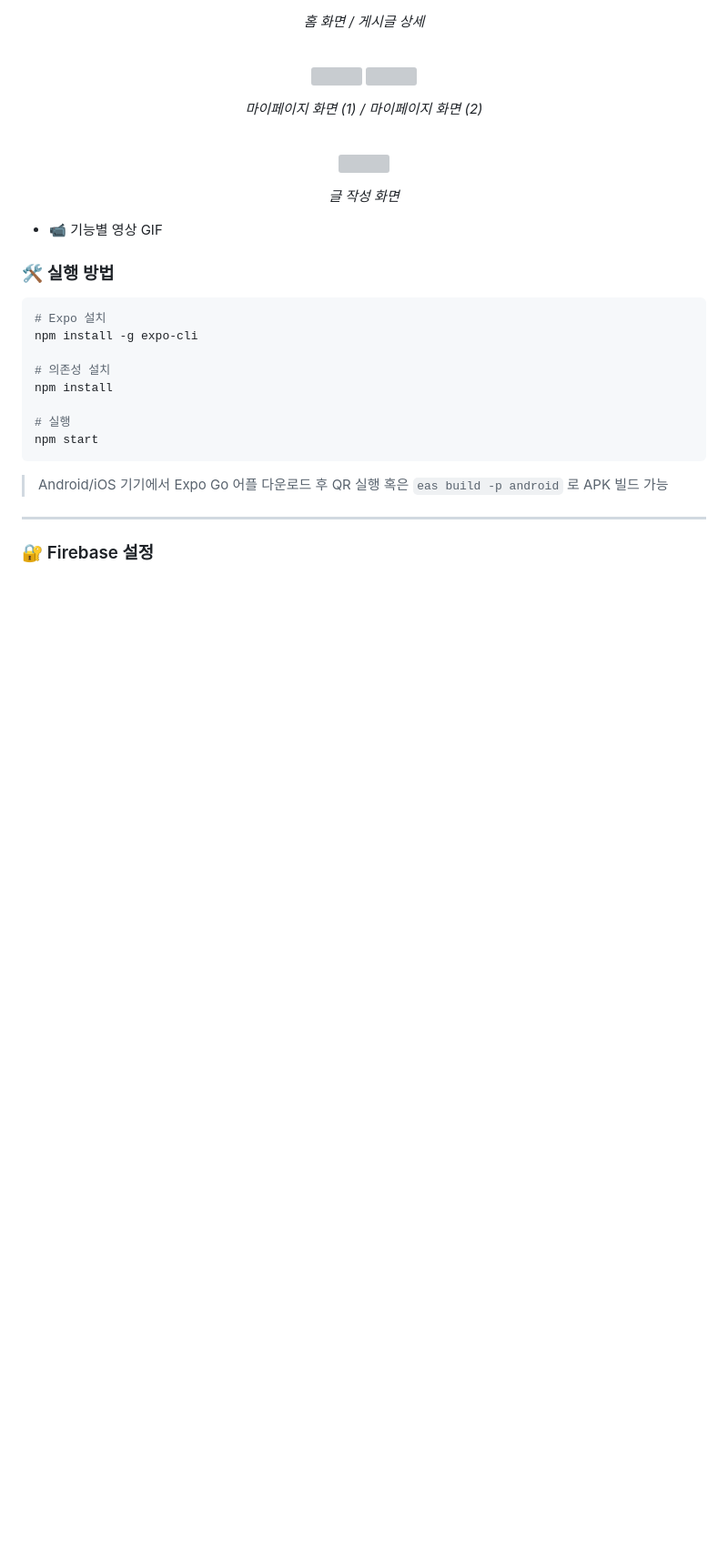
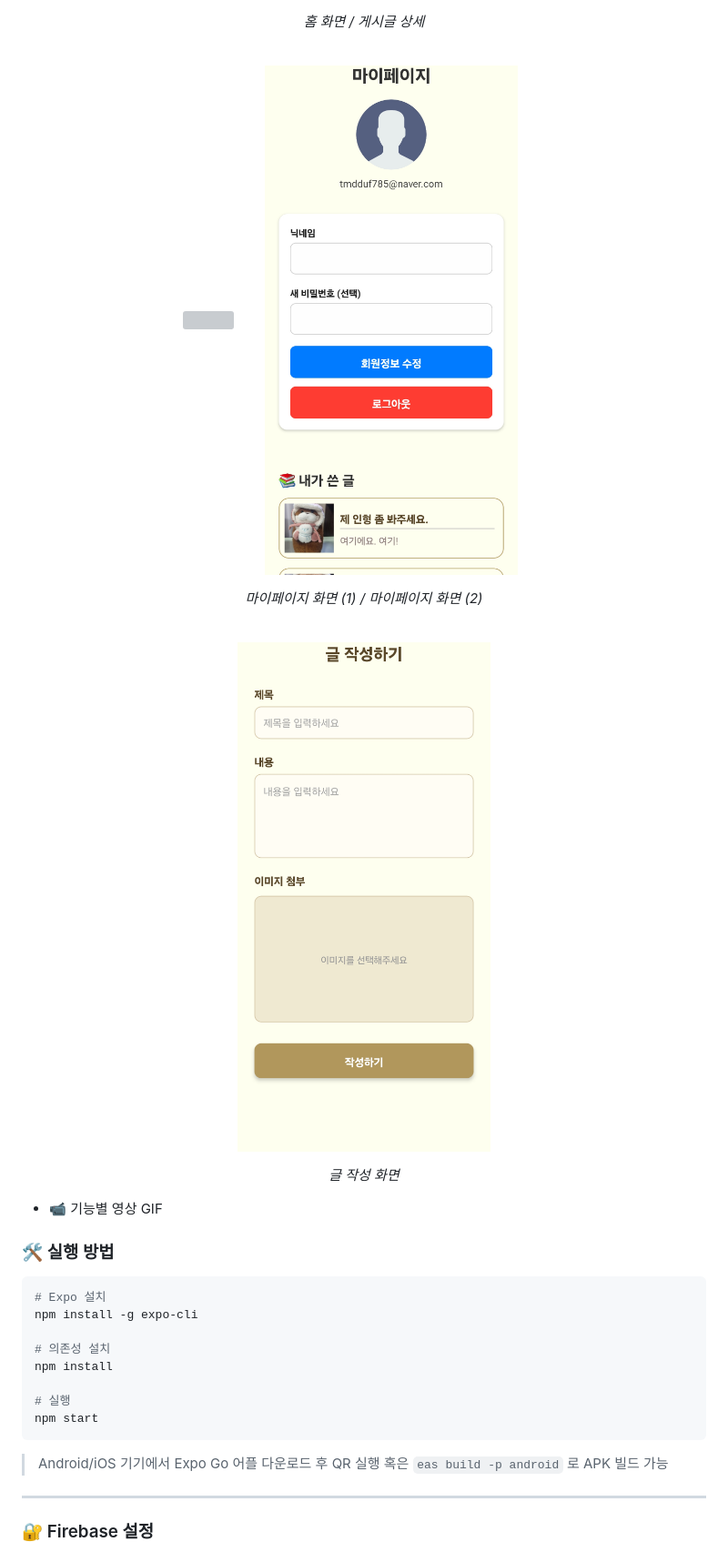
Before and after one commit to kwo9827/Community_app, a Markdown page: README.md, the part around the change printed below. Shown: that part at 91% size. Rendered like a GitHub page; blank space fills up the shorter version; grey boxes are pictures that could not be loaded.

```diff
--- a/README.md
+++ b/README.md
@@ -69,8 +69,8 @@ React Native + Firebase를 활용한 카드형 커뮤니티 앱 MVP 프로젝트
 <br/>
 
 <p align="center">
-  <img src="./assets/images/마이페이지1.jpg" width="45%" />
-  <img src="./assets/images/마이페이지2.jpg" width="45%" />
+  <img src="./community-mvp/assets/images/마이페이지1.jpg" width="45%" />
+  <img src="./community-mvp/assets/images/마이페이지2.jpg" width="45%" />
 </p>
 
 <p align="center">
@@ -80,12 +80,13 @@ React Native + Firebase를 활용한 카드형 커뮤니티 앱 MVP 프로젝트
 <br/>
 
 <p align="center">
-  <img src="./assets/images/글작성.jpg" width="45%" />
+  <img src="./community-mvp/assets/images/글작성.jpg" width="45%" />
 </p>
 
 <p align="center">
   <i>글 작성 화면</i>
 </p>
+
 
 
 
```
Also changed, not shown: other parts of README.md (+4 -4 lines).
